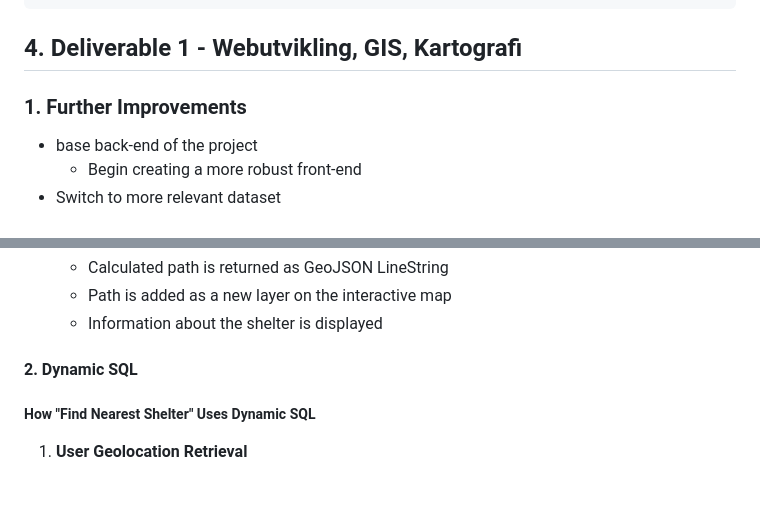
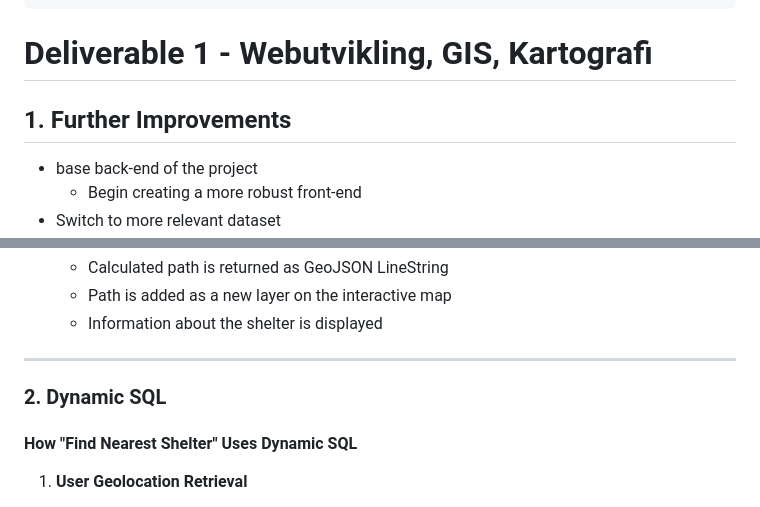
Before and after one commit to sivert-svanes/IS-218-Prosjekt, a Markdown page: README.md, 2 parts joined by grey strips. GitHub-like rendering.

````diff
--- a/README.md
+++ b/README.md
@@ -214,9 +214,9 @@ low supply and provide routes to get supplies, accounting for threats.
 └──────────────────────────────────────────────────────────────┘
 ```
 
-## 4. Deliverable 1 - Webutvikling, GIS, Kartografi
+# Deliverable 1 - Webutvikling, GIS, Kartografi
 
-### 1. Further Improvements
+## 1. Further Improvements
 
 - base back-end of the project
   - Begin creating a more robust front-end
@@ -331,9 +331,11 @@ The ShelterLog application calculates optimal routes to the nearest emergency sh
    - Path is added as a new layer on the interactive map
    - Information about the shelter is displayed
 
-#### 2. Dynamic SQL
+---
 
-##### How "Find Nearest Shelter" Uses Dynamic SQL
+### 2. Dynamic SQL
+
+#### How "Find Nearest Shelter" Uses Dynamic SQL
 
 1. **User Geolocation Retrieval**
    - Frontend (`shortestPath.ts`) requests user's current location using MapLibre's built-in geolocation
````
Also changed, not shown: other parts of README.md (+22 -18 lines).
